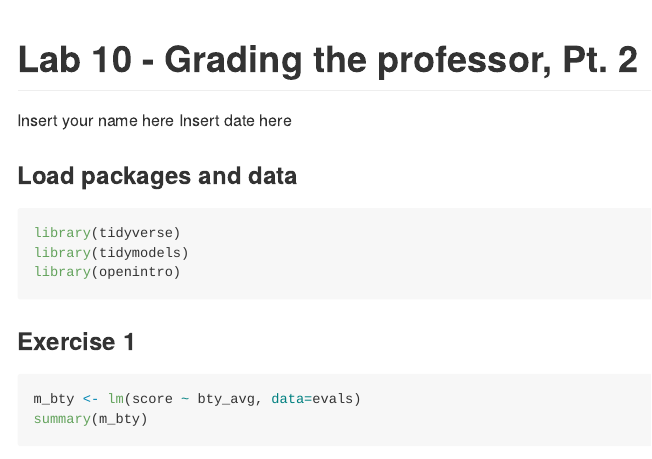
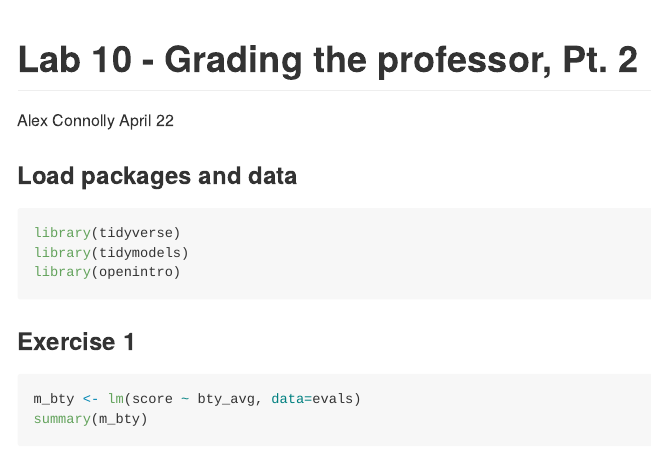
Before and after one commit to AwesomePie1453/lab-10, an R Markdown document (lab-10.Rmd): the page in a window 1100 px wide, from its top. The pictures show the output file lab-10.md that the author committed with the source, drawn offline in the style of GitHub; long lines of code are wrapped.

Commit message:
lol forgot name and date, now I'm done

```diff
--- a/lab-10.Rmd
+++ b/lab-10.Rmd
@@ -1,7 +1,7 @@
 ---
 title: "Lab 10 - Grading the professor, Pt. 2"
-author: "Insert your name here"
-date: "Insert date here"
+author: "Alex Connolly"
+date: "April 22"
 output: github_document
 ---
 
```
Also changed, not shown: lab-10.md.
